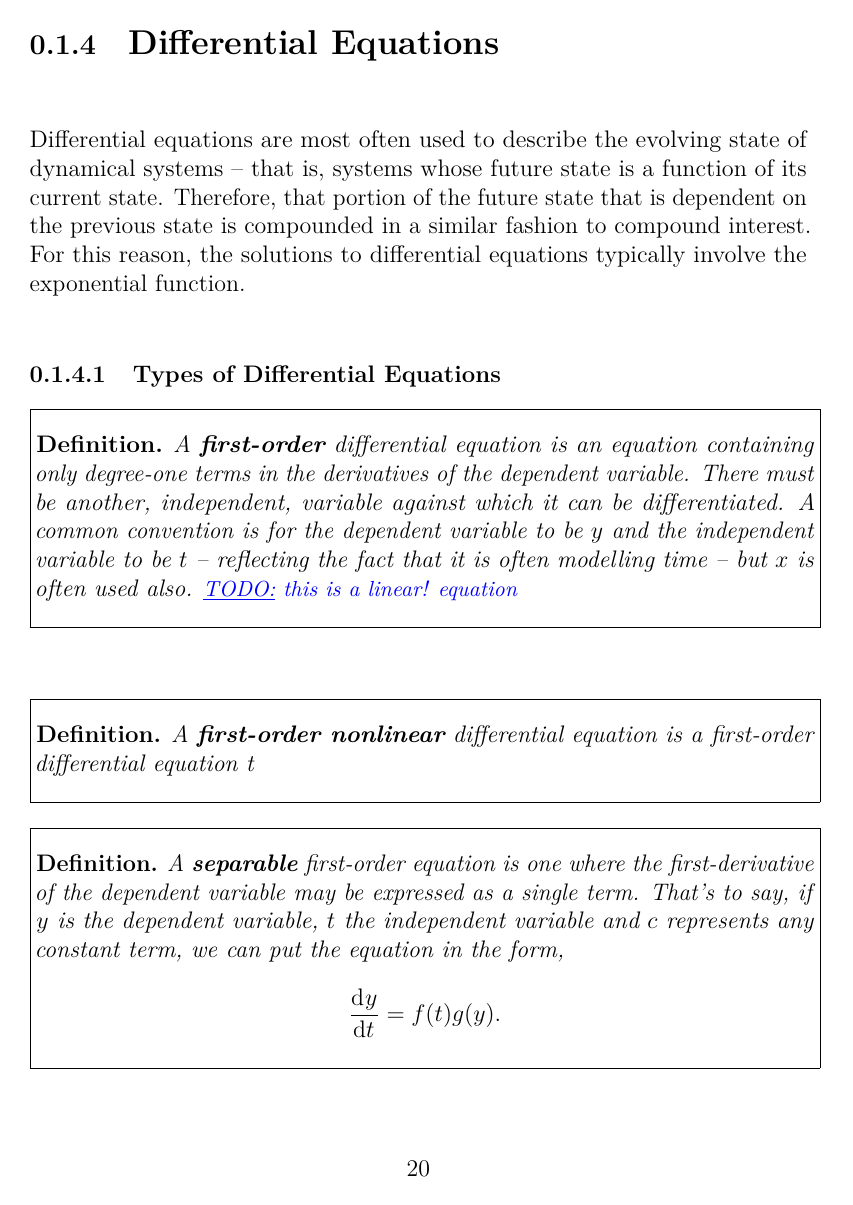
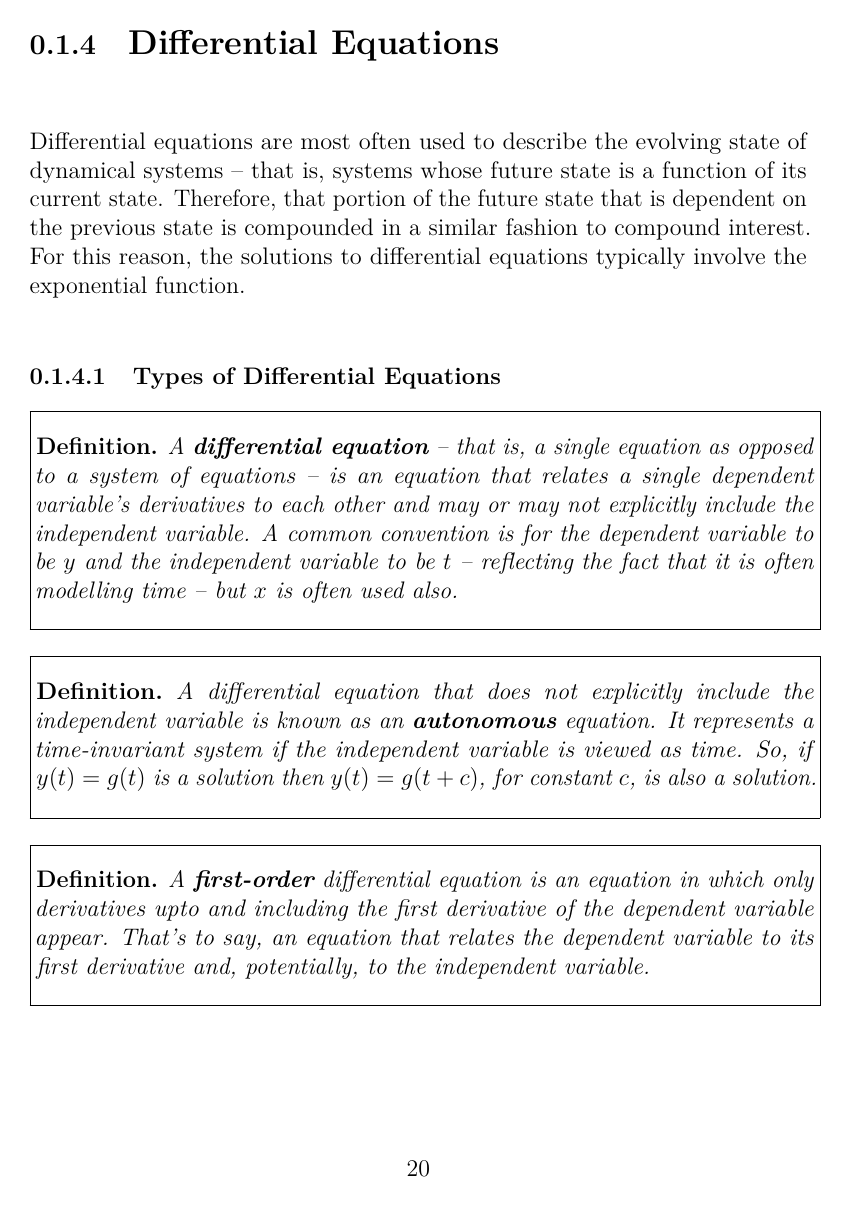
Before and after one commit to mcopeland2001/maths-notes, a LaTeX document (tex/Calculus/Difference Equations and Differential Equations.tex): page 20 of 56 before the commit and page 20 of 59 after it. Compiled offline with pdfLaTeX.

Commit message:
Types of differential equations

```diff
--- a/tex/Calculus/Difference Equations and Differential Equations.tex
+++ b/tex/Calculus/Difference Equations and Differential Equations.tex
@@ -648,21 +648,86 @@
 		Differential equations are most often used to describe the evolving state of dynamical systems -- that is, systems whose future state is a function of its current state. Therefore, that portion of the future state that is dependent on the previous state is compounded in a similar fashion to compound interest. For this reason, the solutions to differential equations typically involve the exponential function.\\
 
 		\subsubsection{Types of Differential Equations}
-		\boxeddefinition{A \textbf{first-order} differential equation is an equation containing only degree-one terms in the derivatives of the dependent variable. There must be another, independent, variable against which it can be differentiated. A common convention is for the dependent variable to be $y$ and the independent variable to be $t$ -- reflecting the fact that it is often modelling time -- but $x$ is often used also. \TODO{this is a linear! equation}
+
+		\boxeddefinition{A \textbf{differential equation} -- that is, a single equation as opposed to a system of equations -- is an equation that relates a single dependent variable's derivatives to each other and may or may not explicitly include the independent variable. A common convention is for the dependent variable to be $y$ and the independent variable to be $t$ -- reflecting the fact that it is often modelling time -- but $x$ is often used also.}
+
+		\boxeddefinition{A differential equation that does not explicitly include the independent variable is known as an \textbf{autonomous} equation. It represents a time-invariant system if the independent variable is viewed as time. So, if ${ y(t) = g(t) }$ is a solution then ${ y(t) = g(t+c) }$, for constant $c$, is also a solution.}
+
+		\boxeddefinition{A \textbf{first-order} differential equation is an equation in which only derivatives upto and including the first derivative of the dependent variable appear. That's to say, an equation that relates the dependent variable to its first derivative and, potentially, to the independent variable.}
+
+		\boxeddefinition{Similarly, a \textbf{second-order} differential equation relates the dependent variable to both its first and second derivatives as well as, potentially, to the independent variable. Higher-order differential equations also exist -- but are less common -- with the order being given by the highest derivative present in the equation.}
+
+		\boxeddefinition{A \textbf{linear} differential equation is an equation containing only degree-one monomial terms in the derivatives of the dependent variable. So, the equation is linear in the derivatives of the dependent variable although it may also contain any function of the independent variable.
 		}
 
-		\biggerskip
-		\boxeddefinition{A \textbf{first-order nonlinear} differential equation is a first-order differential equation t}
+		\boxeddefinition{A \textbf{nonlinear} differential equation is an equation that contains nonlinear terms of the derivatives of the dependent variable.}
 
-		\boxeddefinition{A \textbf{separable} first-order equation is one where the first-derivative of the dependent variable may be expressed as a single term. That's to say, if $y$ is the dependent variable, $t$ the independent variable and $c$ represents any constant term, we can put the equation in the form,
+		\boxeddefinition{A \textbf{separable} first-order equation is one where the first-derivative of the dependent variable may be expressed as a single term. That's to say, we can put the equation in the form,
 			\[ \dod{y}{t} = f(t)g(y). \]
 		}
-		\note{Note that the definition of a separable equations means that -- if $a,b,c,d$ are constants -- the following equation is separable,
-			\[ \dod{y}{t} = abt^2y^2 + adt^2 + bcy^2 + cd \]
+		\note{Note that the definition of a separable equations means that -- if $A,B,C,D$ are constants -- the following equation is separable,
+			\[ \dod{y}{t} = ABt^2y^2 + ADt^2 + BCy^2 + CD \]
 			because it can be factorized into,
-			\[ \dod{y}{t} = (at^2 + c)(by^2 + d) = f(t)g(y). \]
+			\[ \dod{y}{t} = (At^2 + C)(By^2 + D) = f(t)g(y). \]
 		}
-		\TODO{Taxonomy of differential equations should go here?}
+
+		\boxeddefinition{A \textbf{partial} differential equation is a differential equation that includes at least one partial derivative. Otherwise, a differential equation is known as an \textbf{ordinary} differential equation. The two terms are frequently abbreviated to ODE and PDE.}
+
+
+		\bigskip
+		\subsubsection{Solutions}
+		\boxeddefinition{A \textbf{solution} to a differential equation -- also called a \textbf{general solution} -- is a set of functions that share the relation expressed in the differential equation.}%
+		\note{This is similar to the solution to an indefinite integral being a set of antiderivatives. However, an indefinite integral determines an antiderivative upto an additive constant but the general solution of a differential equation may only determine a function upto a multiplicative constant.}
+
+		\medskip
+		\boxeddefinition{A \textbf{solution to the initial value problem} of a differential equation is a specific function where the initial value has determined a particular member of the set of functions in the general solution. That's to say, it is a function that \textbf{both} exhibits the relation in the differential equation and satisfies the initial condition(s) of the initial value problem.}
+
+
+		\note{A general solution of a differential equation defines a direction field where at every co-ordinate -- $(x,y)$ or $(t,y)$ -- the gradient is defined by the equation ${ \tod{y}{t} = f(t,y) }$. The solution to an IVP is a path through this direction field beginning at a point $(t_0, y_0)$ representing the initial conditions.}
+		\begin{figure}[h!]
+			\caption{The direction field of ${ y' = \sin(y) }$. The field contains steady-states at ${ y = 0,\pi,\frac{pi}{2} }$.}\label{fig:Dy_eq_sin_y}
+			\includegraphics[width=\linewidth]{\resourceDir/img/Dy_eq_sin_y.png}
+		\end{figure}
+		\biggerskip
+
+
+		\biggerskip
+		\subsubsection{Equilibrium Points / Steady-states}
+
+		\boxeddefinition{A \textbf{steady-state} solution is an IVP solution that is constant across all values of the independent variable. Therefore, the initial conditions of the IVP must be this constant value.\\
+		For example, if ${ y(t) = C }$ for some constant $C$, is a steady-state solution then, for the initial condition ${ y(t_0) = C }$, the constant function ${ y(t) = C }$ is a solution to the IVP. Since this function is constant for all values of $t$, the derivative ${ \tod{y}{t} = 0 }$ also at all values of $t$.}
+
+		\note{Although a function ${ y(t) = C }$ is only a solution to the IVP ${ y(t_0) = C }$ other solutions satisfying other initial conditions may converge to the value $C$. In this way, the steady-state may be the long-term behaviour of IVP solutions from a whole set of initial conditions.}
+
+		\note{If we take the general form of a first-order differential equation
+				\[ \dod{y}{t} = f(t)g(y) + h(t), \]
+			then, for some value of the function $y_s$ to be a steady-state solution we need, for all $t$,
+				\begin{align*}
+					&& \dod{y}{t} = f(t)g(y_s) + h(t) &= 0 \\
+					&\iff &  g(y_s) &= -\frac{h(t)}{f(t)}.
+				\end{align*}
+			For example, the equation ${ y' = \frac{4t}{y} - 2t }$ has a steady-state at ${ y = 2 }$.
+		}
+
+		\medskip
+		\boxeddefinition{A steady-state is called \textbf{stable} if the set of initial conditions that converge to it is greater than its value alone. In other words, if ${ y(t) = C }$ is a steady-state, then it is stable if the set of all initial values of the function ${ y_0 = y(t_0) }$ whose IVP solutions converge to it,
+			\[ S = \setc{y_0}{y(t_0) = y_0 \implies \lim_{t \to \infty} y(t) = C} \]
+		is a proper superset of $\set{C}$ -- i.e. ${ \set{C} \subsetneq S }$.\\
+
+		Conversely, a steady-state is called \textbf{unstable} if the set of initial conditions that converge to it is only the value itself. That's to say,
+			\[ S = \set{C}. \]
+		}
+
+		\note{Stable steady-states happen when greater values of the function decrease to the steady-state value and lesser values of the function increase to the steady-state value. An \textbf{unstable} steady-state, conversely, is one where values of the function on lesser and greater move away from the steady-state value; the states of real-world systems modelled by these steady-states may not, in practice, be referred to as equilibria due to their instability.\\\\
+		Examples:
+		\begin{itemize}
+			\item{A ball rolling into a dip in the ground stays there whereas a ball at the top of a hump in the ground will likely roll off.}
+			\item{The equation ${ y' = \sin(y) }$ in figure \ref{fig:Dy_eq_sin_y} shows a stable equilibrium at ${ y = \pi }$ and unstable equilibria at ${ y = 0, 2\pi }$.}
+			\item{Another example: The equation ${ y' = \frac{4t}{y} - 2t }$ has a \textbf{stable} steady-state at ${ y = 2 }$ but the equation ${ y' = -\frac{4t}{y} + 2t }$ has an \textbf{unstable} steady-state at the same value ${ y = 2 }$. (Is this because for the first equation, at ${ y = y_s }$ we have ${ \tpd[2]{f}{y}\big\rvert_{y=y_s} > 0 }$ meaning that it is some kind of minimum? and the converse for the second equation?)
+			}
+		\end{itemize}
+		}
+
 	}
 
 
```
Also changed, not shown: tex/reference/code examples.tex (+1 -1 lines), pdf/Pure Mathematics.pdf, resources/img/Dy_eq_sin_y.png (added), tex/MathsNotesBase.tex (line endings or trailing spaces), tex/Calculus/Difference Equations and Differential Equations.tex (15 more changed lines).
